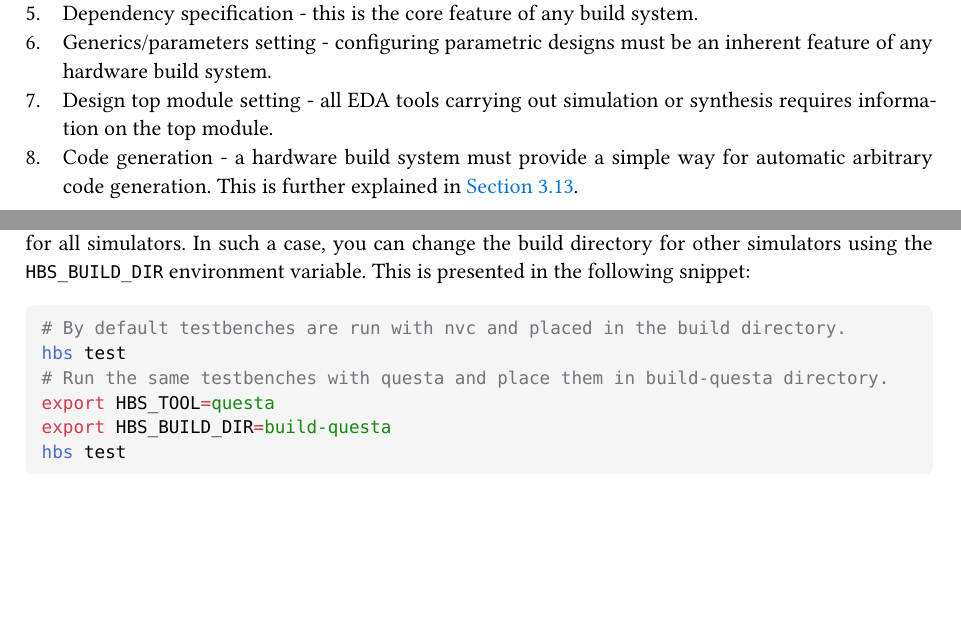
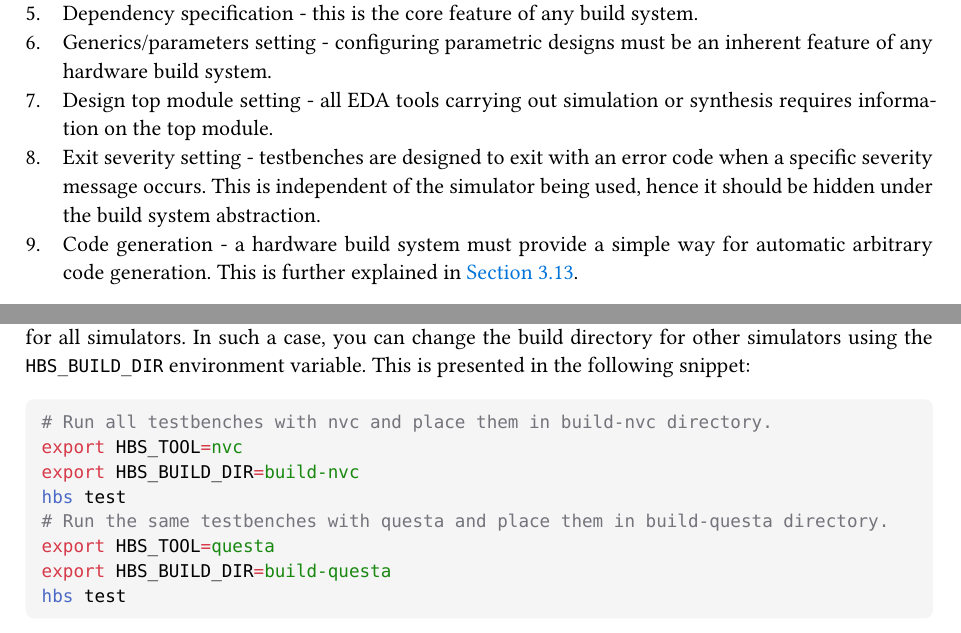
Before and after one commit to m-kru/hbs, a Typst document (user-manual/main.typ, which reads user-manual/architecture.typ): two parts of pages 7 and 20 of 29, joined at a grey line, cut so that both start at the same text, the shorter picture padded with empty space. Compiled offline with Typst 0.15.

Commit message:
user-manual: Describe exit severity

````diff
--- a/user-manual/architecture.typ
+++ b/user-manual/architecture.typ
@@ -26,6 +26,8 @@ At the end, it was decided that the following actions should constitute the comm
 + Dependency specification - this is the core feature of any build system.
 + Generics/parameters setting - configuring parametric designs must be an inherent feature of any hardware build system.
 + Design top module setting - all EDA tools carrying out simulation or synthesis requires information on the top module.
++ Exit severity setting - testbenches are designed to exit with an error code when a specific severity message occurs.
+  This is independent of the simulator being used, hence it should be hidden under the build system abstraction.
 + Code generation - a hardware build system must provide a simple way for automatic arbitrary code generation.
   This is further explained in @code-generation.
 
@@ -706,7 +708,9 @@ If you run your testbenches with multiple simulators in the continuous integrati
 In such a case, you can change the build directory for other simulators using the `HBS_BUILD_DIR` environment variable.
 This is presented in the following snippet:
 ```sh
-# By default testbenches are run with nvc and placed in the build directory.
+# Run all testbenches with nvc and place them in build-nvc directory.
+export HBS_TOOL=nvc
+export HBS_BUILD_DIR=build-nvc
 hbs test
 # Run the same testbenches with questa and place them in build-questa directory.
 export HBS_TOOL=questa
````
Also changed, not shown: user-manual/hbs-user-manual.pdf.
